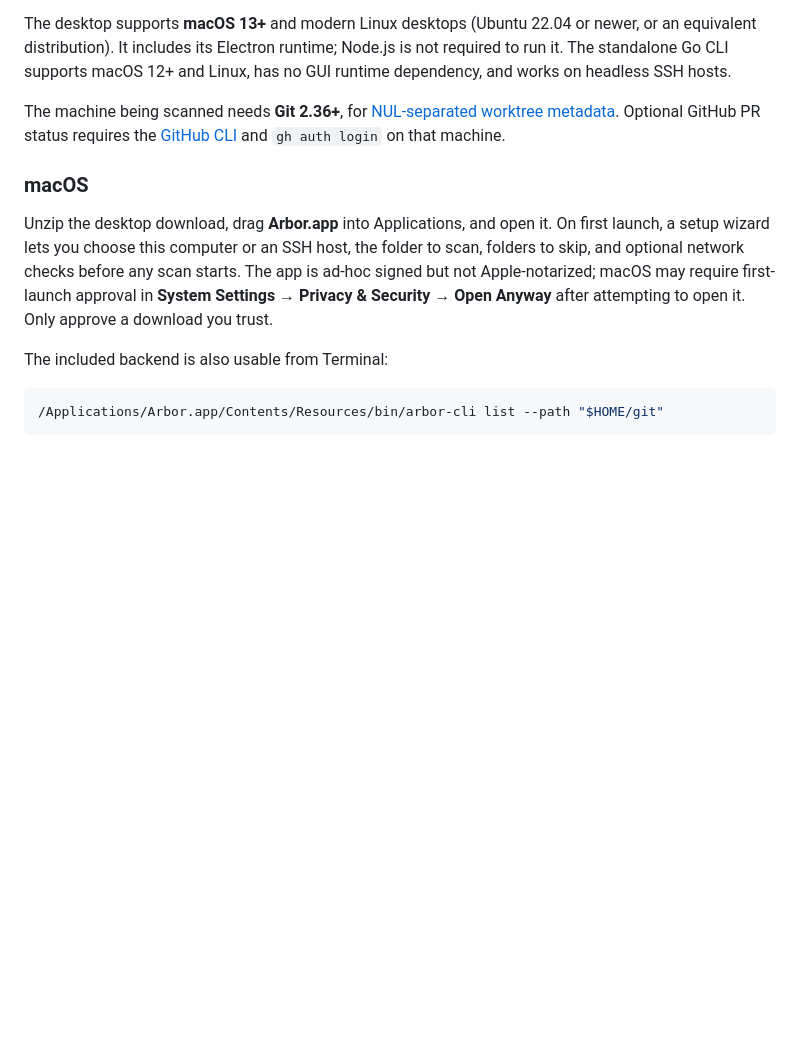
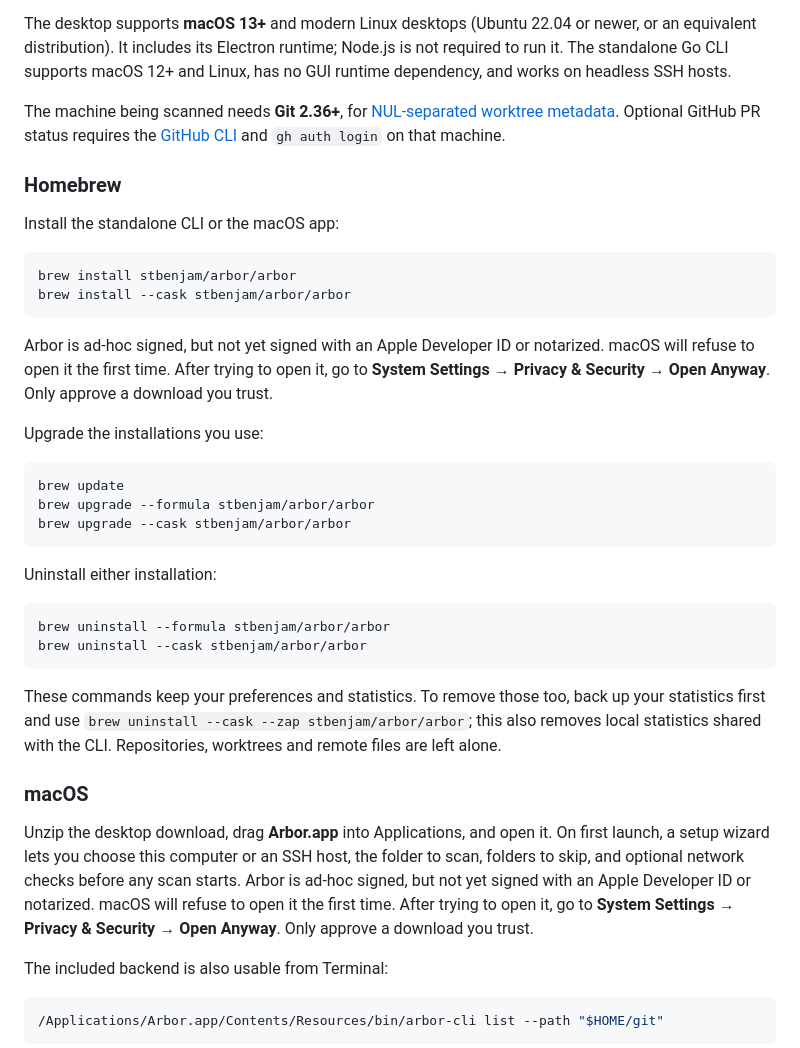
Before and after one commit to not-stbenjam/arbor, a Markdown page: README.md, the part around the change. Rendered like a GitHub page; blank space fills up the shorter version.

Commit message:
Document installing Arbor with Homebrew
Assisted-by: AI

````diff
--- a/README.md
+++ b/README.md
@@ -30,9 +30,44 @@ The desktop supports **macOS 13+** and modern Linux desktops (Ubuntu 22.04 or ne
 
 The machine being scanned needs **Git 2.36+**, for [NUL-separated worktree metadata](https://github.com/git/git/blob/master/Documentation/RelNotes/2.36.0.adoc). Optional GitHub PR status requires the [GitHub CLI](https://cli.github.com/) and `gh auth login` on that machine.
 
+### Homebrew
+
+Install the standalone CLI or the macOS app:
+
+```sh
+brew install stbenjam/arbor/arbor
+brew install --cask stbenjam/arbor/arbor
+```
+
+Arbor is ad-hoc signed, but not yet signed with an Apple Developer ID or
+notarized. macOS will refuse to open it the first time. After trying to open
+it, go to **System Settings → Privacy & Security → Open Anyway**.
+Only approve a download you trust.
+
+Upgrade the installations you use:
+
+```sh
+brew update
+brew upgrade --formula stbenjam/arbor/arbor
+brew upgrade --cask stbenjam/arbor/arbor
+```
+
+Uninstall either installation:
+
+```sh
+brew uninstall --formula stbenjam/arbor/arbor
+brew uninstall --cask stbenjam/arbor/arbor
+```
+
+These commands keep your preferences and statistics. To remove those too,
+back up your statistics first and use
+`brew uninstall --cask --zap stbenjam/arbor/arbor`; this also removes local
+statistics shared with the CLI. Repositories, worktrees and remote files
+are left alone.
+
 ### macOS
 
-Unzip the desktop download, drag **Arbor.app** into Applications, and open it. On first launch, a setup wizard lets you choose this computer or an SSH host, the folder to scan, folders to skip, and optional network checks before any scan starts. The app is ad-hoc signed but not Apple-notarized; macOS may require first-launch approval in **System Settings → Privacy & Security → Open Anyway** after attempting to open it. Only approve a download you trust.
+Unzip the desktop download, drag **Arbor.app** into Applications, and open it. On first launch, a setup wizard lets you choose this computer or an SSH host, the folder to scan, folders to skip, and optional network checks before any scan starts. Arbor is ad-hoc signed, but not yet signed with an Apple Developer ID or notarized. macOS will refuse to open it the first time. After trying to open it, go to **System Settings → Privacy & Security → Open Anyway**. Only approve a download you trust.
 
 The included backend is also usable from Terminal:
 
````
Also changed, not shown: packaging/homebrew/README.md (added, +43 -0 lines).
